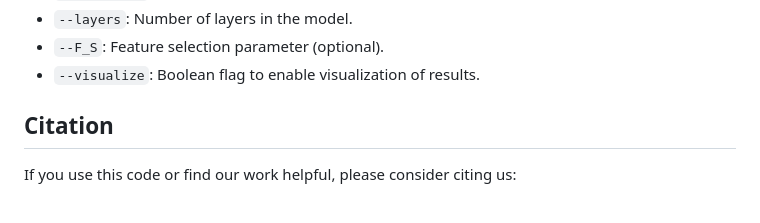
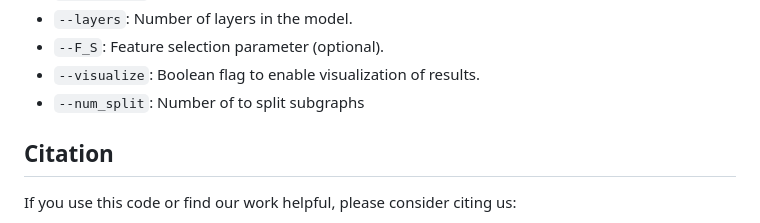
Before and after one commit to moghadas76/GINTRIP, a Markdown page: README.md, the part around the change. GitHub-like rendering.

```diff
--- a/README.md
+++ b/README.md
@@ -99,6 +99,7 @@ The following are descriptions of the parameters used in the argument parser (ar
 - `--layers`: Number of layers in the model.
 - `--F_S`: Feature selection parameter (optional).
 - `--visualize`: Boolean flag to enable visualization of results.
+- `--num_split`: Number of to split subgraphs
 
 ## Citation
 
```
